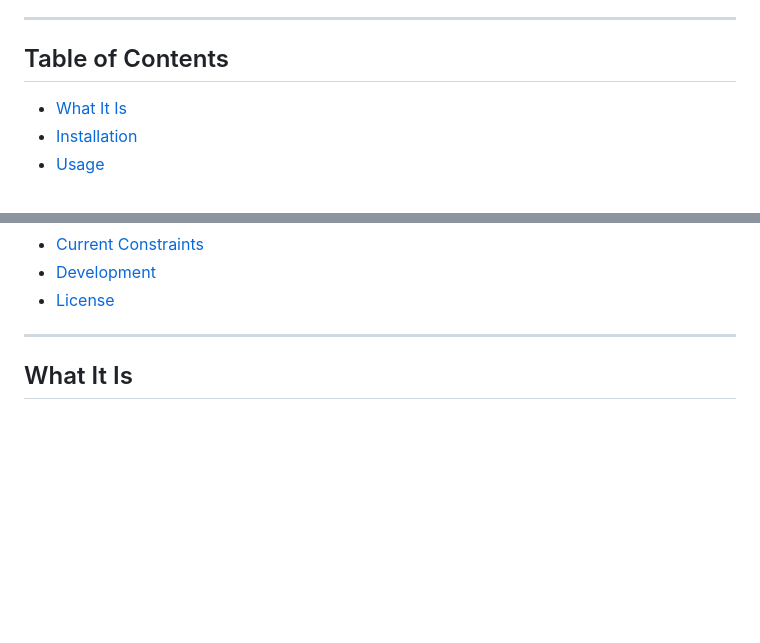
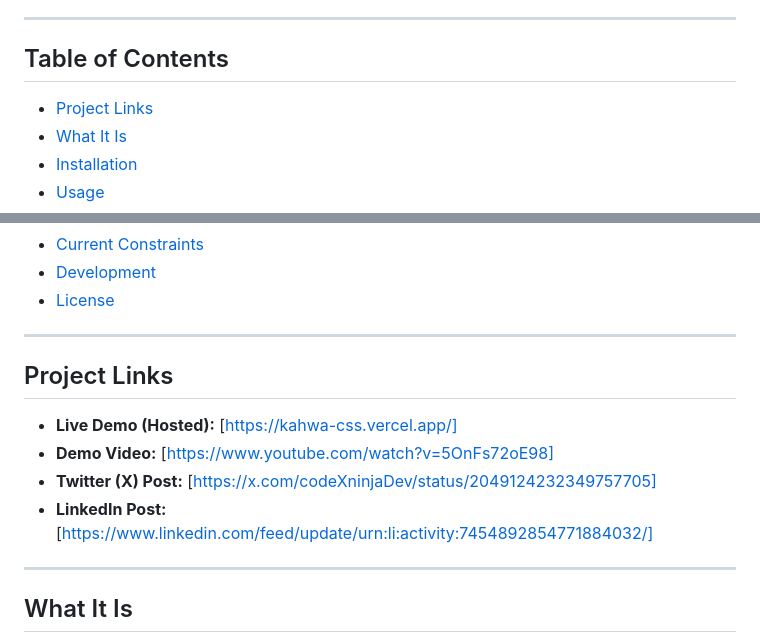
Before and after one commit to NausheenFaiyaz/KahwaCSS, a Markdown page: README.md, 2 parts joined by grey strips. GitHub-like rendering; blank space fills up the shorter version.

Commit message:
docs: add project links section to README for better visibility

```diff
--- a/README.md
+++ b/README.md
@@ -12,6 +12,7 @@ It is designed for:
 
 ## Table of Contents
 
+- [Project Links](#project-links)
 - [What It Is](#what-it-is)
 - [Installation](#installation)
 - [Usage](#usage)
@@ -24,6 +25,15 @@ It is designed for:
 - [Current Constraints](#current-constraints)
 - [Development](#development)
 - [License](#license)
+
+---
+
+## Project Links
+
+- **Live Demo (Hosted):** [https://kahwa-css.vercel.app/]
+- **Demo Video:** [https://www.youtube.com/watch?v=5OnFs72oE98]
+- **Twitter (X) Post:** [https://x.com/codeXninjaDev/status/2049124232349757705]
+- **LinkedIn Post:** [https://www.linkedin.com/feed/update/urn:li:activity:7454892854771884032/]
 
 ---
 
```
